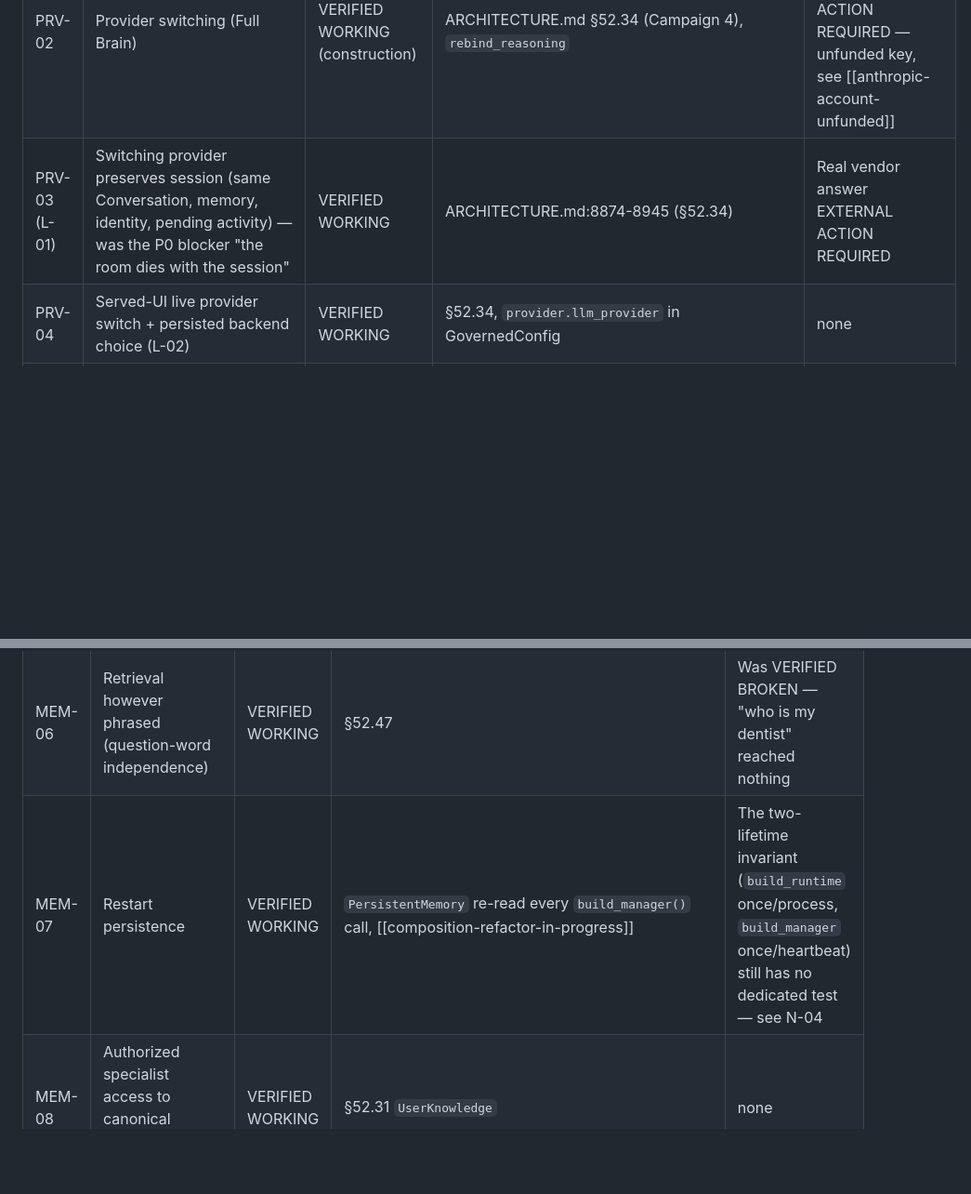
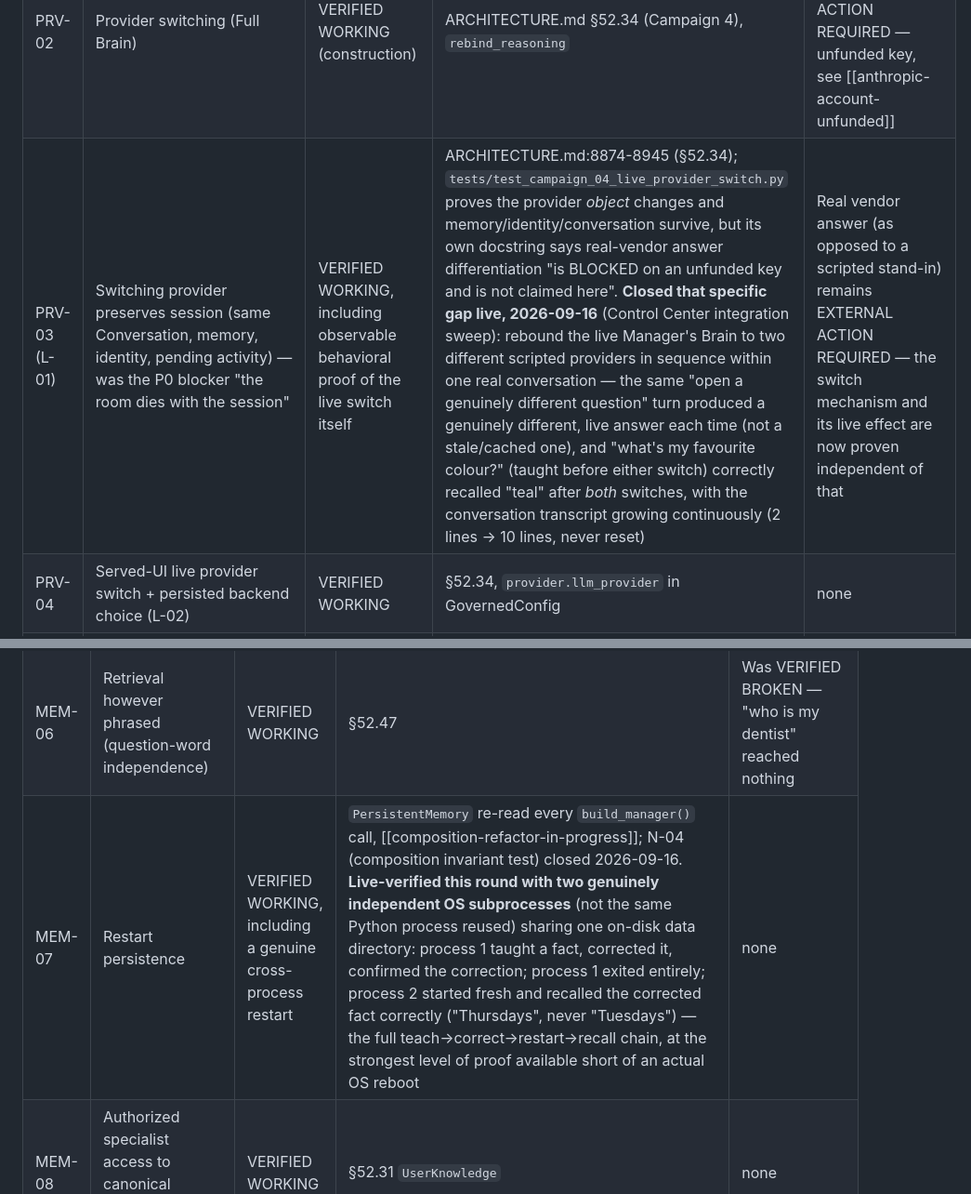
Before and after one commit to kellywalter4312/-manager-ai-agent, a Markdown page: REQUIREMENT_LEDGER.md, 2 parts joined by grey strips. Shown at 93% size. Rendered like a GitHub page; blank space fills up the shorter version.

Commit message:
docs: Control Center integration sweep - three genuine gaps closed with live proof
No code changes this round - pure verification, closing evidence gaps the
existing test suite had explicitly left open rather than finding new bugs.

1. Confirmed the capability registry (44 capabilities) is genuinely
   dynamic, not a hardcoded Control Center menu - 'capabilities list'
   enumerates all of them from the real registry. Then proved live: 'capabilities
   disable create_task' through the real Control Center genuinely stops
   the SAME running session from creating tasks (falls through to an
   honest refusal), and re-enabling genuinely restores it - in one
   continuous process, not just a config file changing.

2. Provider switching (PRV-03): the existing test suite proves the
   provider *object* changes and memory/identity/conversation survive,
   but its own docstring says real-vendor answer differentiation "is
   BLOCKED on an unfunded key and is not claimed here." Closed that
   specific gap: rebound the live Manager's Brain to two different
   scripted providers in sequence within one real conversation. The
   identical question produced a genuinely different, live answer each
   time (not stale/cached), and a fact taught before either switch was
   still correctly recalled after both - proving the switch reaches live
   runtime behavior, not just a stored setting.

3. Restart persistence (MEM-07): closed with the strongest available
   proof - two genuinely independent OS subprocesses (not the same
   Python process reused) sharing one on-disk data directory. Process 1
   taught a fact, corrected it, confirmed the correction, then exited
   entirely; process 2 started fresh and recalled the corrected fact
   correctly.

Also confirmed via existing test suites (test_alfred_workspace.py,
test_open_workspace_types.py, test_every_agent_task_board.py,
test_code_workspace.py, 64 tests): workspace/surface persistence across
open/close/reopen and genuine restart.

Production data/ confirmed byte-identical throughout.

Co-Authored-By: Claude Sonnet 5 <noreply@anthropic.com>

```diff
--- a/REQUIREMENT_LEDGER.md
+++ b/REQUIREMENT_LEDGER.md
@@ -59,7 +59,7 @@ files, 926 extracted user messages).
 |---|---|---|---|---|
 | PRV-01 | Alfred has a canonical identity/brain/memory/voice independent of the LLM provider | VERIFIED WORKING | ARCHITECTURE.md:107-116 (`TestBrainProviderCredentialMemoryIndependence`) | none |
 | PRV-02 | Provider switching (Full Brain) | VERIFIED WORKING (construction) | ARCHITECTURE.md §52.34 (Campaign 4), `rebind_reasoning` | Real vendor answer EXTERNAL ACTION REQUIRED — unfunded key, see [[anthropic-account-unfunded]] |
-| PRV-03 (L-01) | Switching provider preserves session (same Conversation, memory, identity, pending activity) — was the P0 blocker "the room dies with the session" | VERIFIED WORKING | ARCHITECTURE.md:8874-8945 (§52.34) | Real vendor answer EXTERNAL ACTION REQUIRED |
+| PRV-03 (L-01) | Switching provider preserves session (same Conversation, memory, identity, pending activity) — was the P0 blocker "the room dies with the session" | VERIFIED WORKING, including observable behavioral proof of the live switch itself | ARCHITECTURE.md:8874-8945 (§52.34); `tests/test_campaign_04_live_provider_switch.py` proves the provider *object* changes and memory/identity/conversation survive, but its own docstring says real-vendor answer differentiation "is BLOCKED on an unfunded key and is not claimed here". **Closed that specific gap live, 2026-09-16** (Control Center integration sweep): rebound the live Manager's Brain to two different scripted providers in sequence within one real conversation — the same "open a genuinely different question" turn produced a genuinely different, live answer each time (not a stale/cached one), and "what's my favourite colour?" (taught before either switch) correctly recalled "teal" after *both* switches, with the conversation transcript growing continuously (2 lines -> 10 lines, never reset) | Real vendor answer (as opposed to a scripted stand-in) remains EXTERNAL ACTION REQUIRED — the switch mechanism and its live effect are now proven independent of that |
 | PRV-04 | Served-UI live provider switch + persisted backend choice (L-02) | VERIFIED WORKING | §52.34, `provider.llm_provider` in GovernedConfig | none |
 | PRV-05 | Two separate governed axes: vendor selection vs. `brain.manager` reasoning mode; a vendor alone never silently turns reasoning on | VERIFIED WORKING (by design) | §52.34, `test_campaign_04`; re-confirmed and the *message* fixed in §52.47 | Intentional: the Control Center used to say "Switched... live" while reasoning stayed off — now names the second axis explicitly |
 | PRV-06 | Half Brain deterministic path never depends on a model being attached | VERIFIED WORKING | [[manager-agent-safety-boundaries]]: "the LLM is an additional capability, never a dependency" | none |
@@ -78,7 +78,7 @@ files, 926 extracted user messages).
 | MEM-04 | Correction — full-fact and partial ("it is Thursdays" swaps only the weekday); genuine unresolved ambiguity ("mom's birthday is either March 24 or May 24") stays visibly unconfirmed rather than silently picking one | VERIFIED WORKING | §52.32 (Campaign 2), §52.47; Control Center `unresolved` command (`src/control_center/observer.py::unresolved_facts`) surfaces exactly this state read-only — confirming happens by restating the fact conversationally, not from that screen | Was VERIFIED BROKEN — an ambiguous correction once deleted the wrong record; fixed |
 | MEM-05 | Explicit remember/forget | VERIFIED WORKING | `forget` callable wired alongside `recall`/`retain`, `src/manager/manager_skills.py:85,182,685` | none |
 | MEM-06 | Retrieval however phrased (question-word independence) | VERIFIED WORKING | §52.47 | Was VERIFIED BROKEN — "who is my dentist" reached nothing |
-| MEM-07 | Restart persistence | VERIFIED WORKING | `PersistentMemory` re-read every `build_manager()` call, [[composition-refactor-in-progress]] | The two-lifetime invariant (`build_runtime` once/process, `build_manager` once/heartbeat) still has no dedicated test — see N-04 |
+| MEM-07 | Restart persistence | VERIFIED WORKING, including a genuine cross-process restart | `PersistentMemory` re-read every `build_manager()` call, [[composition-refactor-in-progress]]; N-04 (composition invariant test) closed 2026-09-16. **Live-verified this round with two genuinely independent OS subprocesses** (not the same Python process reused) sharing one on-disk data directory: process 1 taught a fact, corrected it, confirmed the correction; process 1 exited entirely; process 2 started fresh and recalled the corrected fact correctly ("Thursdays", never "Tuesdays") — the full teach→correct→restart→recall chain, at the strongest level of proof available short of an actual OS reboot | none |
 | MEM-08 | Authorized specialist access to canonical context, no shadow copy | VERIFIED WORKING | §52.31 `UserKnowledge` | none |
 
 ## C. Personal Guidance / Coach
```
